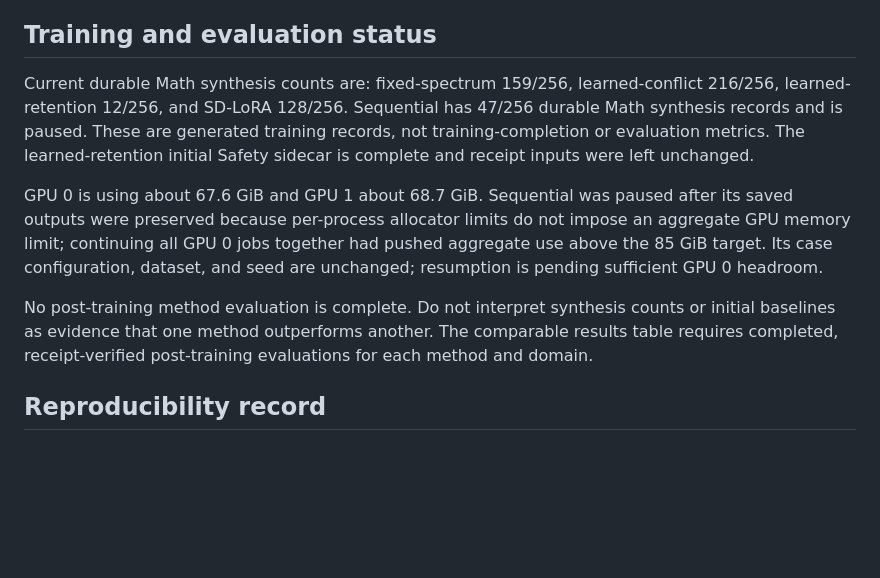
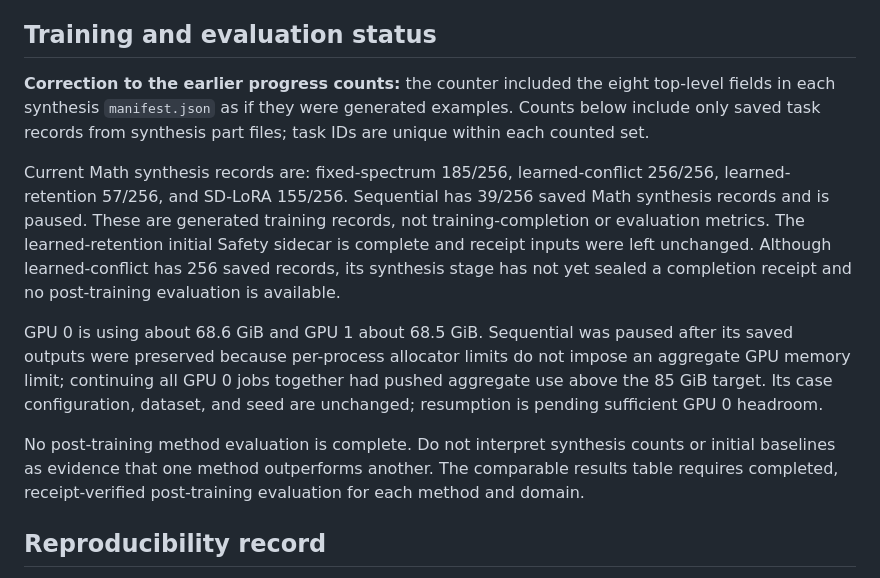
Before and after one commit to Yunbo-max/SPECTRUM, a Markdown page: docs/FOUR_DOMAIN_PILOT_STATUS_20261112.md, the part around one of its changes. GitHub-like rendering; blank space fills up the shorter version.

Commit message:
Correct SPECTRUM synthesis progress accounting

```diff
--- a/docs/FOUR_DOMAIN_PILOT_STATUS_20261112.md
+++ b/docs/FOUR_DOMAIN_PILOT_STATUS_20261112.md
@@ -22,11 +22,13 @@ The SafeChain slice is small and uses one sample per prompt. It is not an offici
 
 ## Training and evaluation status
 
-Current durable Math synthesis counts are: fixed-spectrum 159/256, learned-conflict 216/256, learned-retention 12/256, and SD-LoRA 128/256. Sequential has 47/256 durable Math synthesis records and is paused. These are generated training records, not training-completion or evaluation metrics. The learned-retention initial Safety sidecar is complete and receipt inputs were left unchanged.
+**Correction to the earlier progress counts:** the counter included the eight top-level fields in each synthesis `manifest.json` as if they were generated examples. Counts below include only saved task records from synthesis part files; task IDs are unique within each counted set.
 
-GPU 0 is using about 67.6 GiB and GPU 1 about 68.7 GiB. Sequential was paused after its saved outputs were preserved because per-process allocator limits do not impose an aggregate GPU memory limit; continuing all GPU 0 jobs together had pushed aggregate use above the 85 GiB target. Its case configuration, dataset, and seed are unchanged; resumption is pending sufficient GPU 0 headroom.
+Current Math synthesis records are: fixed-spectrum 185/256, learned-conflict 256/256, learned-retention 57/256, and SD-LoRA 155/256. Sequential has 39/256 saved Math synthesis records and is paused. These are generated training records, not training-completion or evaluation metrics. The learned-retention initial Safety sidecar is complete and receipt inputs were left unchanged. Although learned-conflict has 256 saved records, its synthesis stage has not yet sealed a completion receipt and no post-training evaluation is available.
 
-No post-training method evaluation is complete. Do not interpret synthesis counts or initial baselines as evidence that one method outperforms another. The comparable results table requires completed, receipt-verified post-training evaluations for each method and domain.
+GPU 0 is using about 68.6 GiB and GPU 1 about 68.5 GiB. Sequential was paused after its saved outputs were preserved because per-process allocator limits do not impose an aggregate GPU memory limit; continuing all GPU 0 jobs together had pushed aggregate use above the 85 GiB target. Its case configuration, dataset, and seed are unchanged; resumption is pending sufficient GPU 0 headroom.
+
+No post-training method evaluation is complete. Do not interpret synthesis counts or initial baselines as evidence that one method outperforms another. The comparable results table requires completed, receipt-verified post-training evaluation for each method and domain.
 
 ## Reproducibility record
 
```
Also changed, not shown: other parts of docs/FOUR_DOMAIN_PILOT_STATUS_20261112.md (+1 -1 lines).
